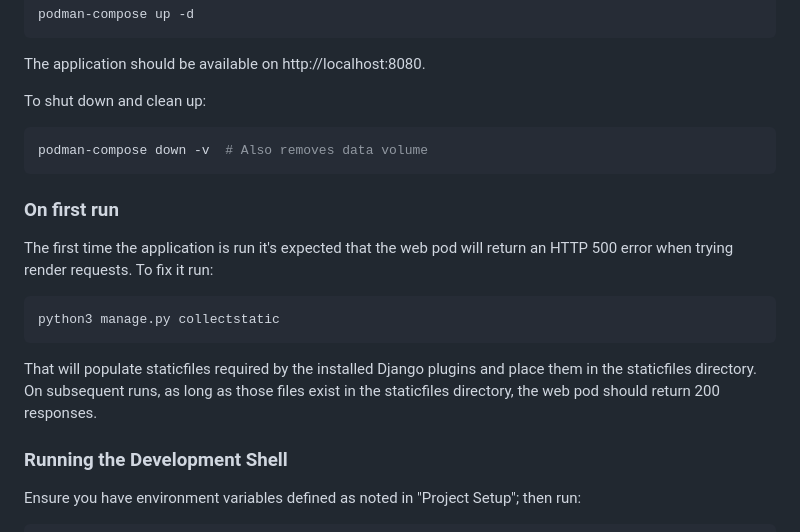
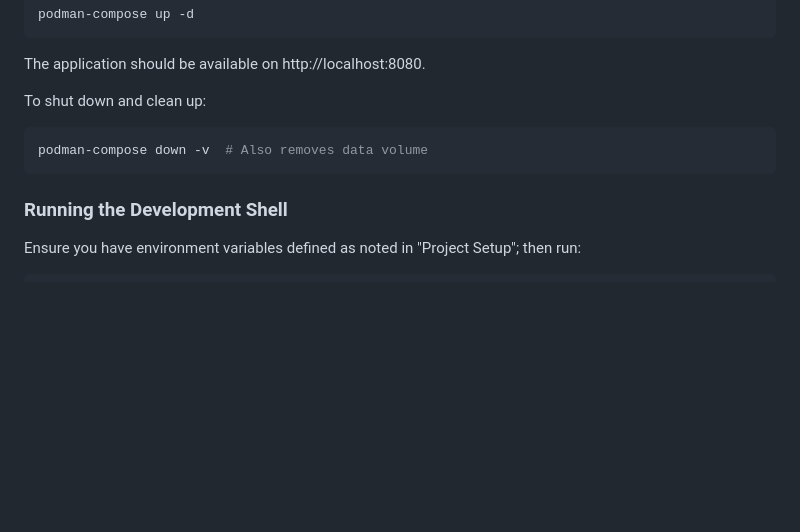
Before and after one commit to RedHatProductSecurity/component-registry, a Markdown page: docs/developer_guide.md, the part around the change. Rendered like a GitHub page; blank space fills up the shorter version.

Commit message:
remove collectstatic from docs as its run automatically by run_service.sh

````diff
--- a/docs/developer_guide.md
+++ b/docs/developer_guide.md
@@ -118,17 +118,6 @@ To shut down and clean up:
 podman-compose down -v  # Also removes data volume
 ```
 
-### On first run
-The first time the application is run it's expected that the web pod will return an HTTP 500 error when trying render
-requests. To fix it run:
-
-```bash
-python3 manage.py collectstatic
-```
-
-That will populate staticfiles required by the installed Django plugins and place them in the staticfiles directory.
-On subsequent runs, as long as those files exist in the staticfiles directory, the web pod should return 200 responses.
-
 ### Running the Development Shell
 
 Ensure you have environment variables defined as noted in "Project Setup"; then run:
````
